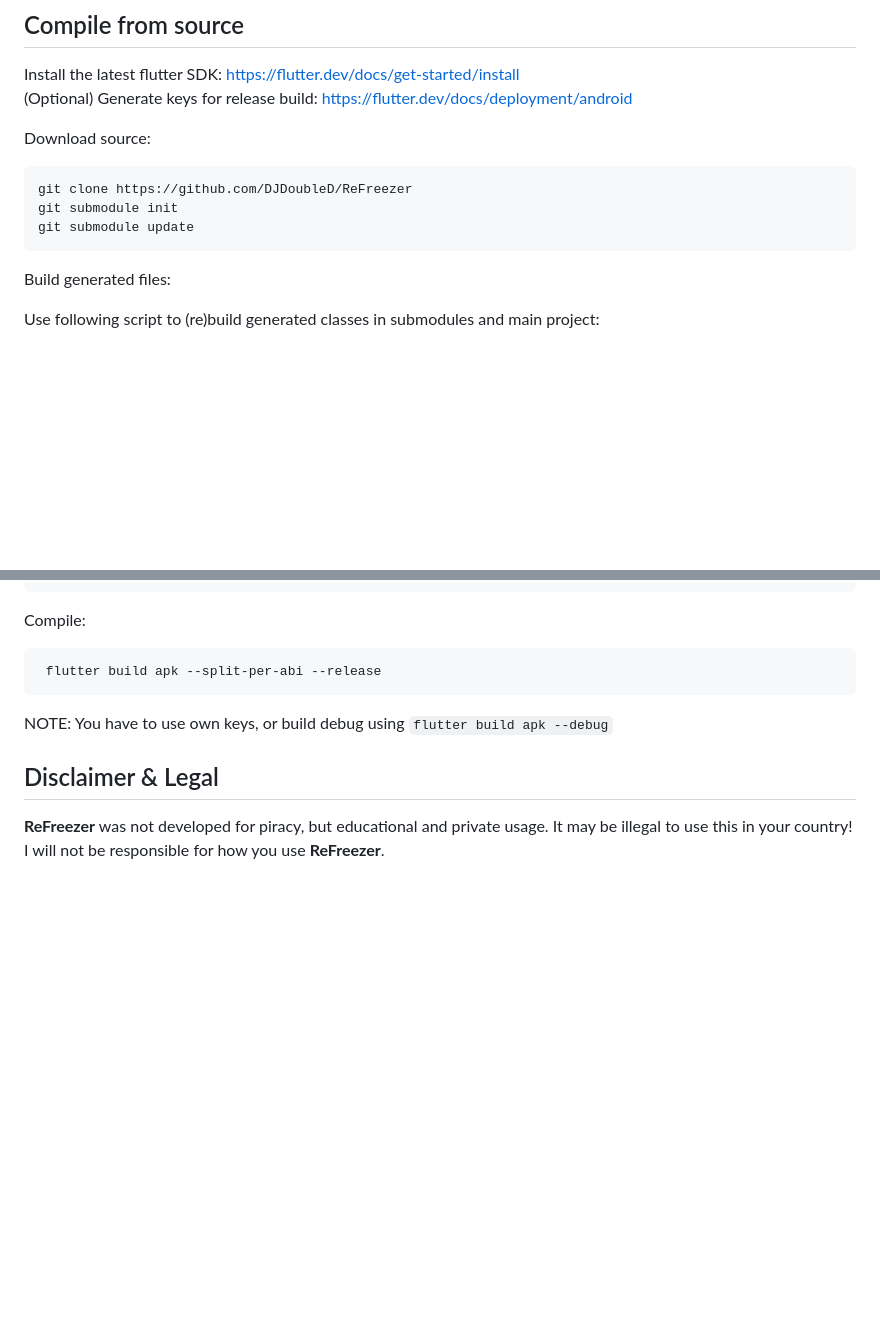
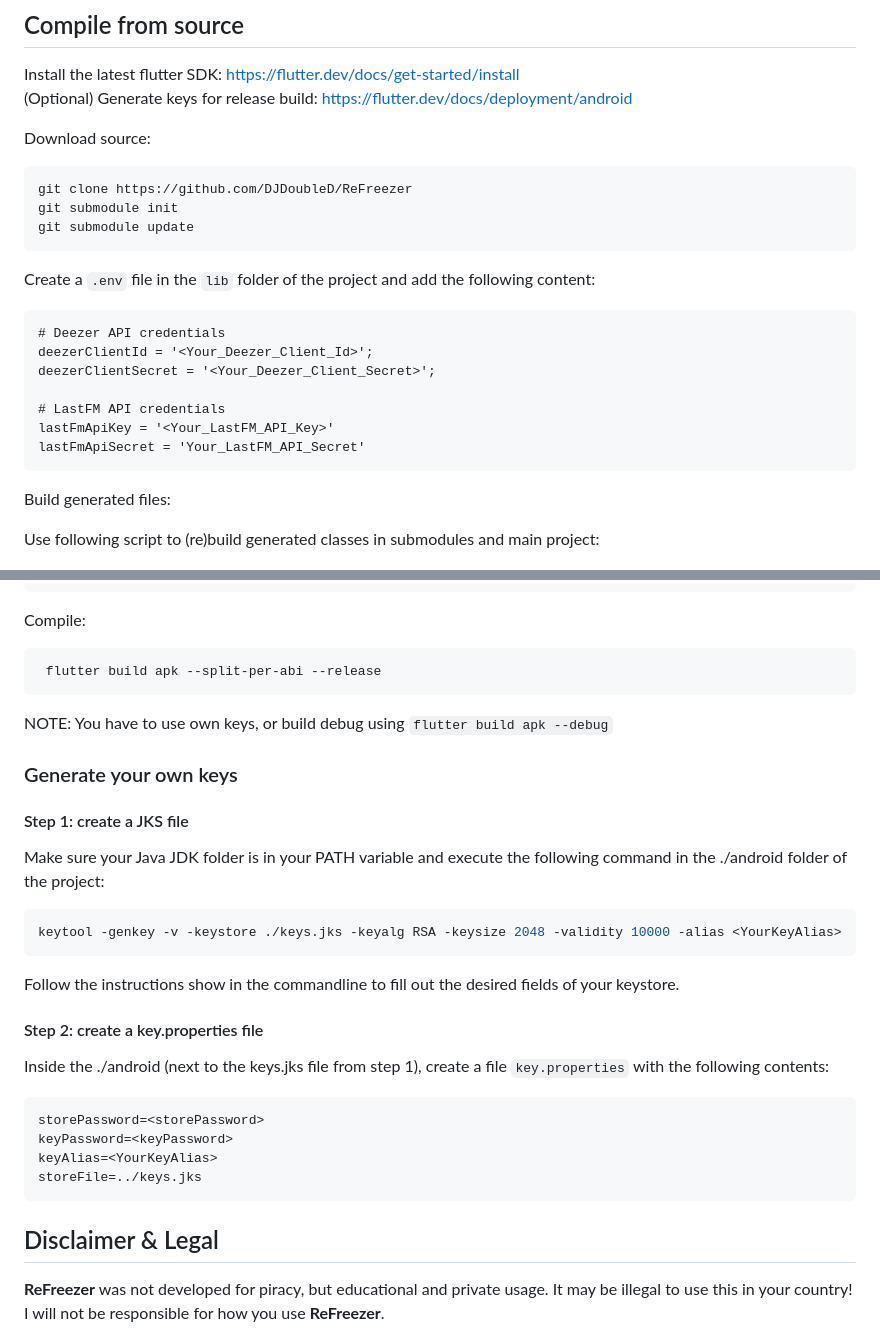
Before and after one commit to DJDoubleD/refreezer, a Markdown page: README.md, 2 parts joined by grey strips. Rendered like a GitHub page; blank space fills up the shorter version.

Commit message:
Update build instructons (resolves #37) - create own .env file - create own .jks keystore - create own key.properties file

````diff
--- a/README.md
+++ b/README.md
@@ -79,6 +79,18 @@ git submodule init
 git submodule update
 ```
 
+Create a `.env` file in the `lib` folder of the project and add the following content:
+
+```text
+# Deezer API credentials
+deezerClientId = '<Your_Deezer_Client_Id>';
+deezerClientSecret = '<Your_Deezer_Client_Secret>';
+
+# LastFM API credentials
+lastFmApiKey = '<Your_LastFM_API_Key>'
+lastFmApiSecret = 'Your_LastFM_API_Secret'
+```
+
 Build generated files:
 
 Use following script to (re)build generated classes in submodules and main project:
@@ -103,6 +115,29 @@ Compile:
 
 NOTE: You have to use own keys, or build debug using `flutter build apk --debug`
 
+### Generate your own keys
+
+#### Step 1: create a JKS file
+
+Make sure your Java JDK folder is in your PATH variable and execute the following command in the ./android folder of the project:
+
+```bash
+keytool -genkey -v -keystore ./keys.jks -keyalg RSA -keysize 2048 -validity 10000 -alias <YourKeyAlias>
+```
+
+Follow the instructions show in the commandline to fill out the desired fields of your keystore.
+
+#### Step 2: create a key.properties file
+
+Inside the ./android (next to the keys.jks file from step 1), create a file `key.properties` with the following contents:
+
+```text
+storePassword=<storePassword>
+keyPassword=<keyPassword>
+keyAlias=<YourKeyAlias>
+storeFile=../keys.jks
+```
+
 ## Disclaimer & Legal
 
 **ReFreezer** was not developed for piracy, but educational and private usage.
````
